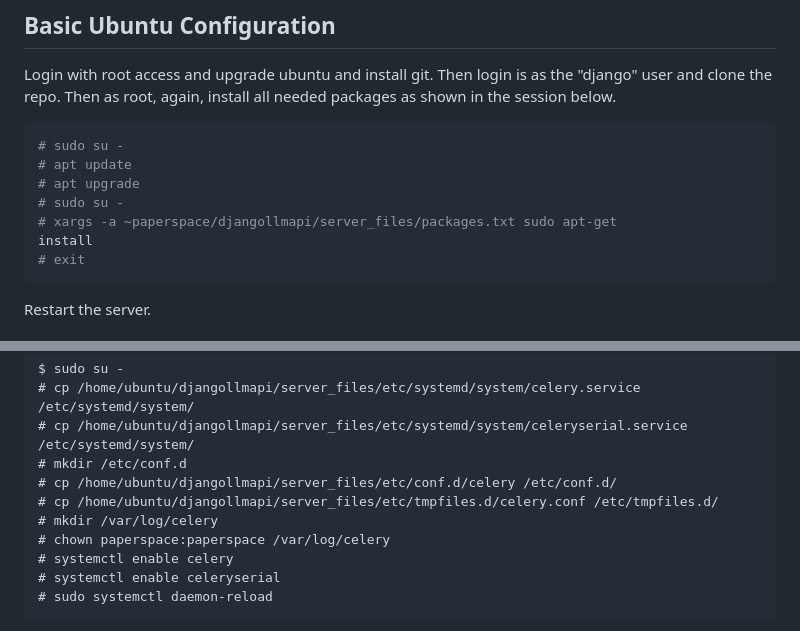
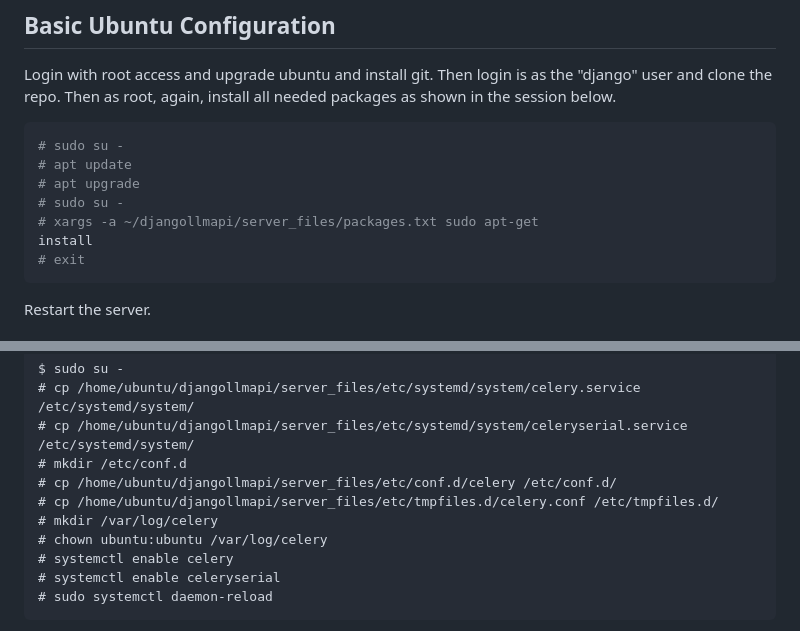
Before and after one commit to TheBrookhavenGroup/djangollmapi, a Markdown page: HOWTO.md, 2 parts joined by grey strips. Drawn GitHub-style.

Commit message:
Updated documenation.

````diff
--- a/HOWTO.md
+++ b/HOWTO.md
@@ -86,7 +86,7 @@ needed packages as shown in the session below.
   # apt update
   # apt upgrade
   # sudo su -
-  # xargs -a ~paperspace/djangollmapi/server_files/packages.txt sudo apt-get
+  # xargs -a ~/djangollmapi/server_files/packages.txt sudo apt-get
   install
   # exit
   ```
@@ -221,7 +221,7 @@ $ sudo su -
 # cp /home/ubuntu/djangollmapi/server_files/etc/conf.d/celery /etc/conf.d/
 # cp /home/ubuntu/djangollmapi/server_files/etc/tmpfiles.d/celery.conf /etc/tmpfiles.d/
 # mkdir /var/log/celery
-# chown paperspace:paperspace /var/log/celery
+# chown ubuntu:ubuntu /var/log/celery
 # systemctl enable celery
 # systemctl enable celeryserial
 # sudo systemctl daemon-reload
````
